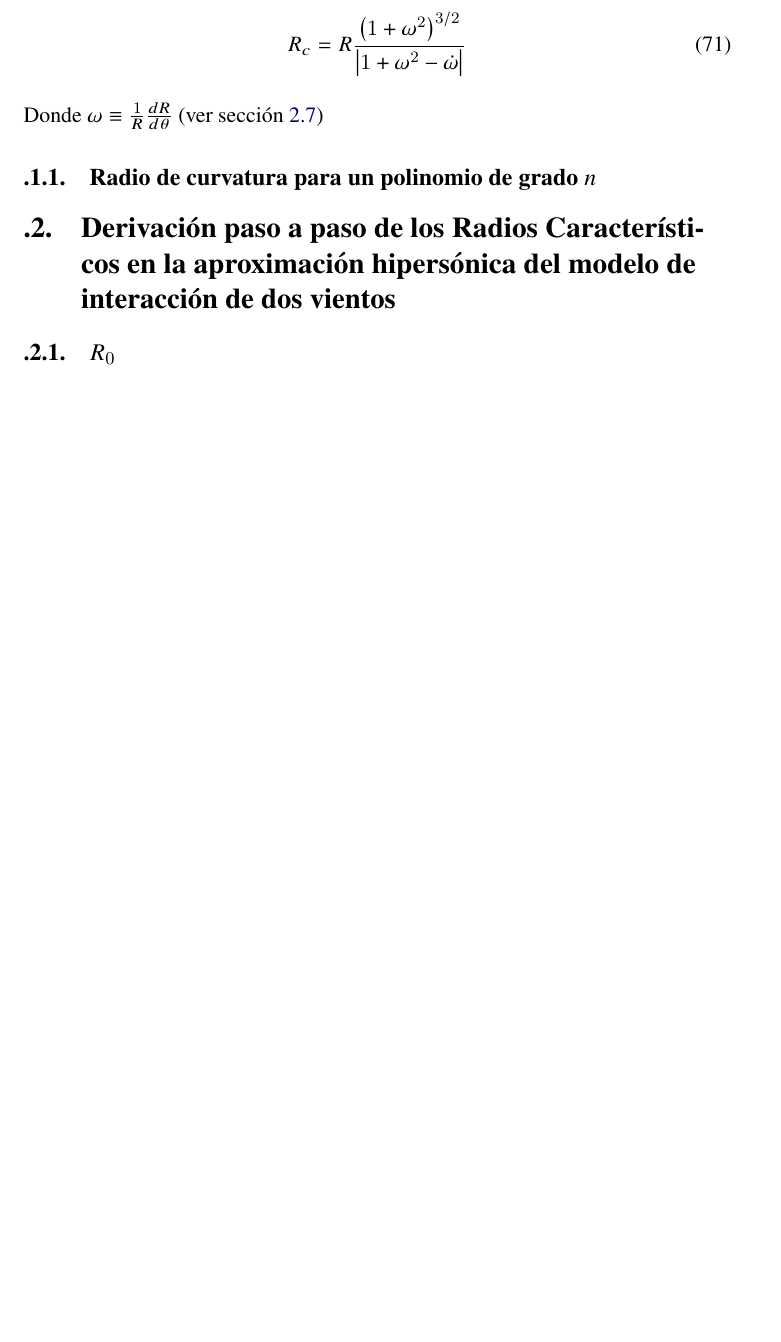
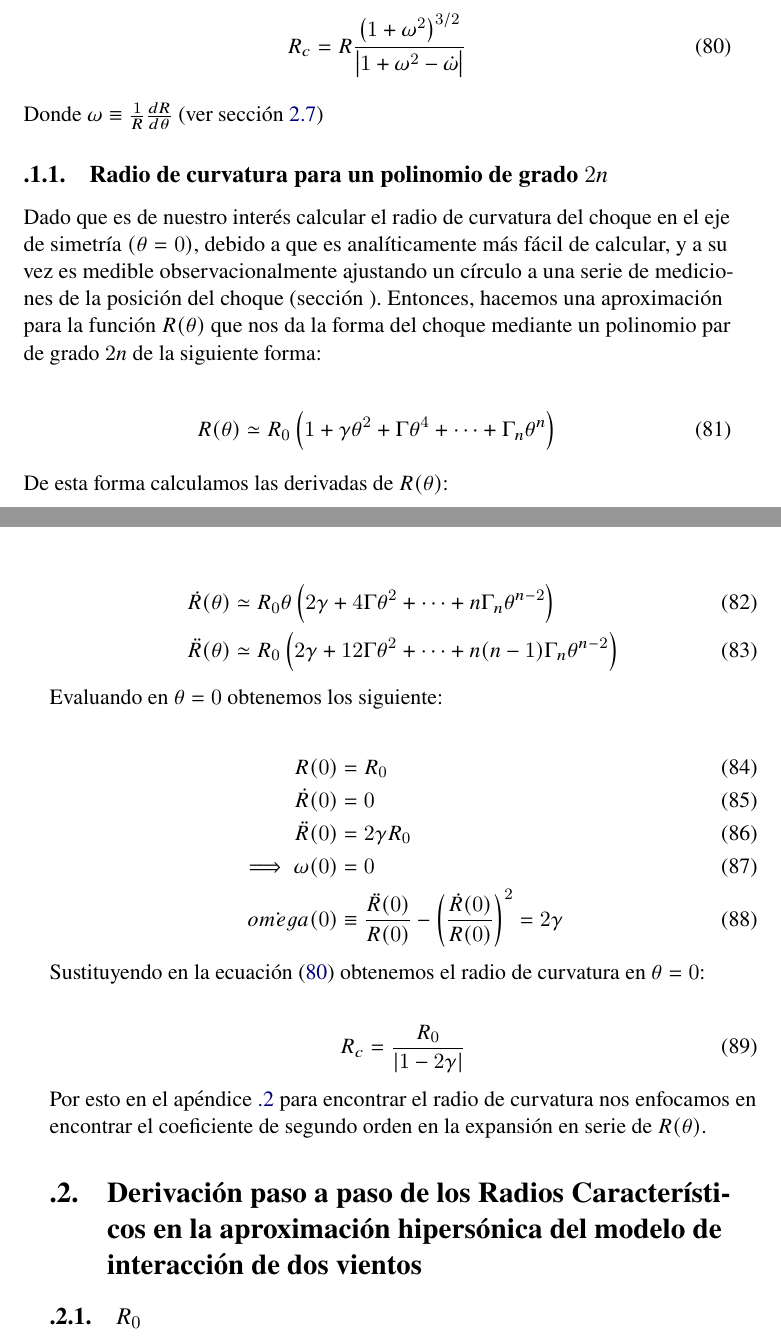
Before and after one commit to Lxndrs/Thesis, a LaTeX thesis (orion_tesis.tex, which reads Appendix.tex): part of page 63 of 68 before the commit and two parts of pages 65 and 66 of 71 after it, the two joined at a grey line, cut so that both start at the same text, the shorter picture padded with empty space. Compiled offline with pdfLaTeX.

Commit message:
Finished subsection of radius of curvature subsection.
Continue with CRW chapter

```diff
--- a/Appendix.tex
+++ b/Appendix.tex
@@ -68,13 +68,49 @@ De esta forma, calculamos la curvatura como sigue:
 Utilizando coordenadas polares, la expresión para el radio de curvatura queda como sigue:
 
 \begin{align}
-R_c = R\frac{\left(1 + \omega^2\right)^{3/2}}{\left|1 + \omega^2 - \dot{\omega}\right|}
+R_c = R\frac{\left(1 + \omega^2\right)^{3/2}}{\left|1 + \omega^2 - \dot{\omega}\right|}\label{eq:Rc-generic}
 \end{align}
 
 Donde $\omega \equiv \frac{1}{R}\frac{dR}{d\theta}$ (ver sección \ref{sec:projection})
 
-\subsection{Radio de curvatura para un polinomio de grado $n$}
+\subsection{Radio de curvatura para un polinomio de grado $2n$}
 \label{app:curvature-radius-poly}
+
+Dado que es de nuestro interés calcular el radio de curvatura del choque en el eje de simetría
+$(\theta=0)$, debido a que es analíticamente más fácil de calcular, y a su vez es medible
+observacionalmente ajustando un círculo a una serie de mediciones de la posición del choque (sección ).
+Entonces, hacemos una aproximación para la función $R(\theta)$ que nos da la forma del choque
+mediante un polinomio par de grado $2n$ de la siguiente forma:
+
+\begin{align}
+R(\theta) \simeq R_0\left(1 + \gamma\theta^2 + \Gamma\theta^4 + \cdots + \Gamma_n\theta^n\right)
+\end{align}
+
+De esta forma calculamos las derivadas de $R(\theta)$:
+
+\begin{align}
+  \dot{R}(\theta) &\simeq R_0\theta\left(2\gamma + 4\Gamma\theta^2 + \cdots + n\Gamma_n\theta^{n-2}\right) \\
+  \ddot{R}(\theta) &\simeq R_0\left(2\gamma + 12\Gamma\theta^2 + \cdots + n(n-1)\Gamma_n\theta^{n-2}\right)
+\end{align}
+
+Evaluando en $\theta = 0$ obtenemos los siguiente:
+
+\begin{align}
+  R(0) &= R_0 \\
+  \dot{R}(0) &= 0 \\
+  \ddot{R}(0) &= 2\gamma R_0 \\
+  \implies \omega(0) &= 0 \\
+  \dot{omega}(0) &\equiv \frac{\ddot{R}(0)}{R(0)} - \left(\frac{\dot{R}(0)}{R(0)}\right)^2 = 2\gamma
+\end{align}
+
+Sustituyendo en la ecuación (\ref{eq:Rc-generic}) obtenemos el radio de curvatura en $\theta=0$:
+
+\begin{align}
+  R_c = \frac{R_0}{\left|1 - 2\gamma\right|}
+\end{align}
+
+Por esto en el apéndice \ref{app:dervation-radii} para encontrar el radio de curvatura nos enfocamos en encontrar
+el coeficiente de segundo orden en la expansión en serie de $R(\theta)$.
 
 \section{Derivación paso a paso de los Radios Característicos en la aproximación
   hipersónica del modelo de interacción de dos vientos}
```
Also changed, not shown: chapter3.tex (+9 -1 lines), Appendix.tex (4 more changed lines).
